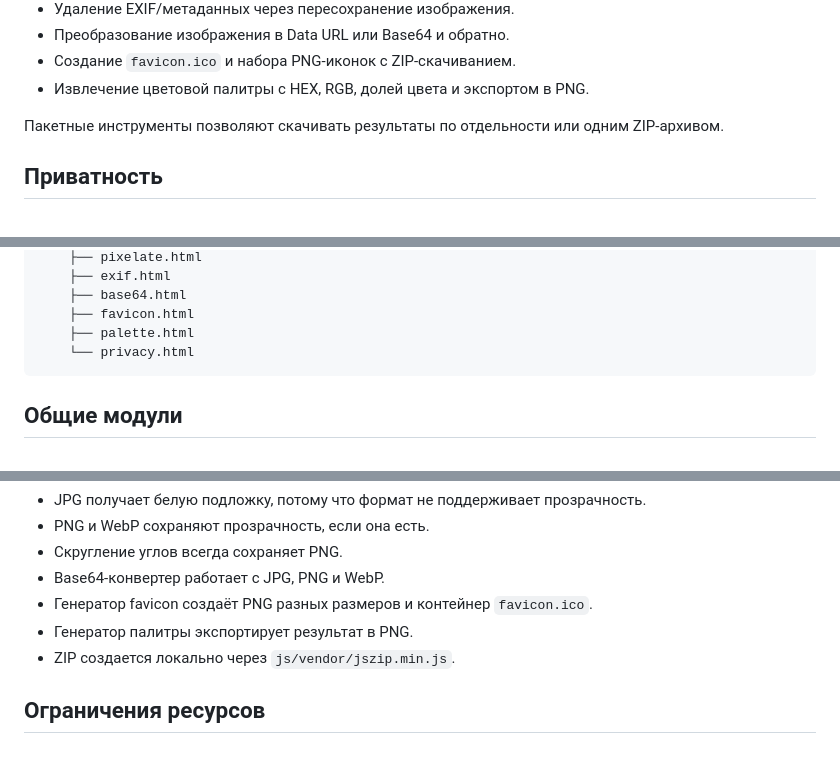
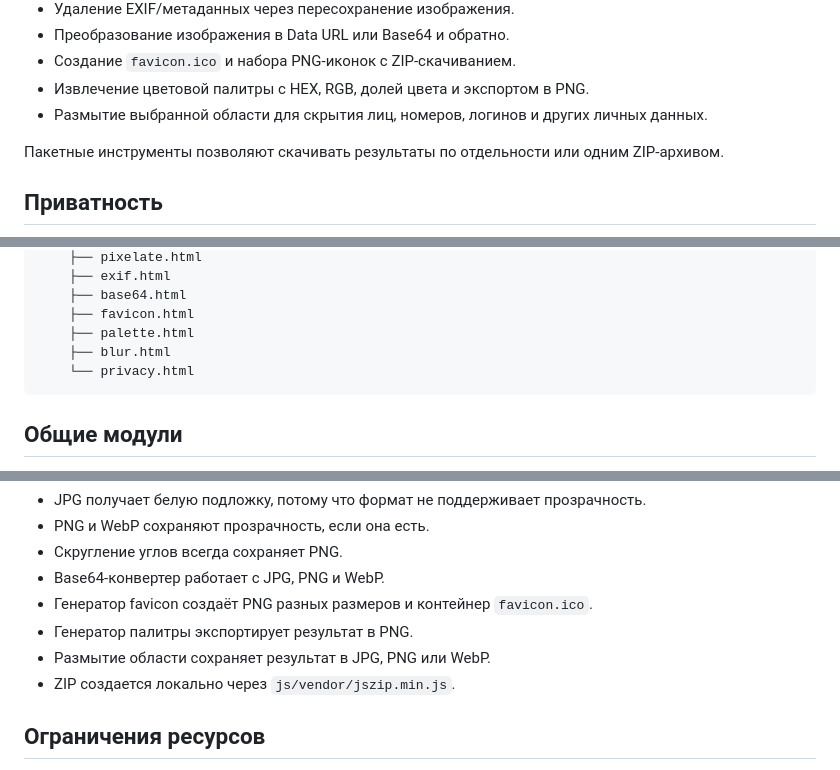
Before and after one commit to AKDworks/AKD-Image, a Markdown page: README.md, 3 parts joined by grey strips. GitHub-like rendering.

Commit message:
Добавить новый инструмент в README

````diff
--- a/README.md
+++ b/README.md
@@ -33,6 +33,7 @@ AKD Image – статический веб-сервис с набором ин
 - Преобразование изображения в Data URL или Base64 и обратно.
 - Создание `favicon.ico` и набора PNG-иконок с ZIP-скачиванием.
 - Извлечение цветовой палитры с HEX, RGB, долей цвета и экспортом в PNG.
+- Размытие выбранной области для скрытия лиц, номеров, логинов и других личных данных.
 
 Пакетные инструменты позволяют скачивать результаты по отдельности или одним ZIP-архивом.
 
@@ -105,6 +106,7 @@ akd-image/
     ├── base64.html
     ├── favicon.html
     ├── palette.html
+    ├── blur.html
     └── privacy.html
 ```
 
@@ -132,6 +134,7 @@ akd-image/
 - Base64-конвертер работает с JPG, PNG и WebP.
 - Генератор favicon создаёт PNG разных размеров и контейнер `favicon.ico`.
 - Генератор палитры экспортирует результат в PNG.
+- Размытие области сохраняет результат в JPG, PNG или WebP.
 - ZIP создается локально через `js/vendor/jszip.min.js`.
 
 ## Ограничения ресурсов
````
